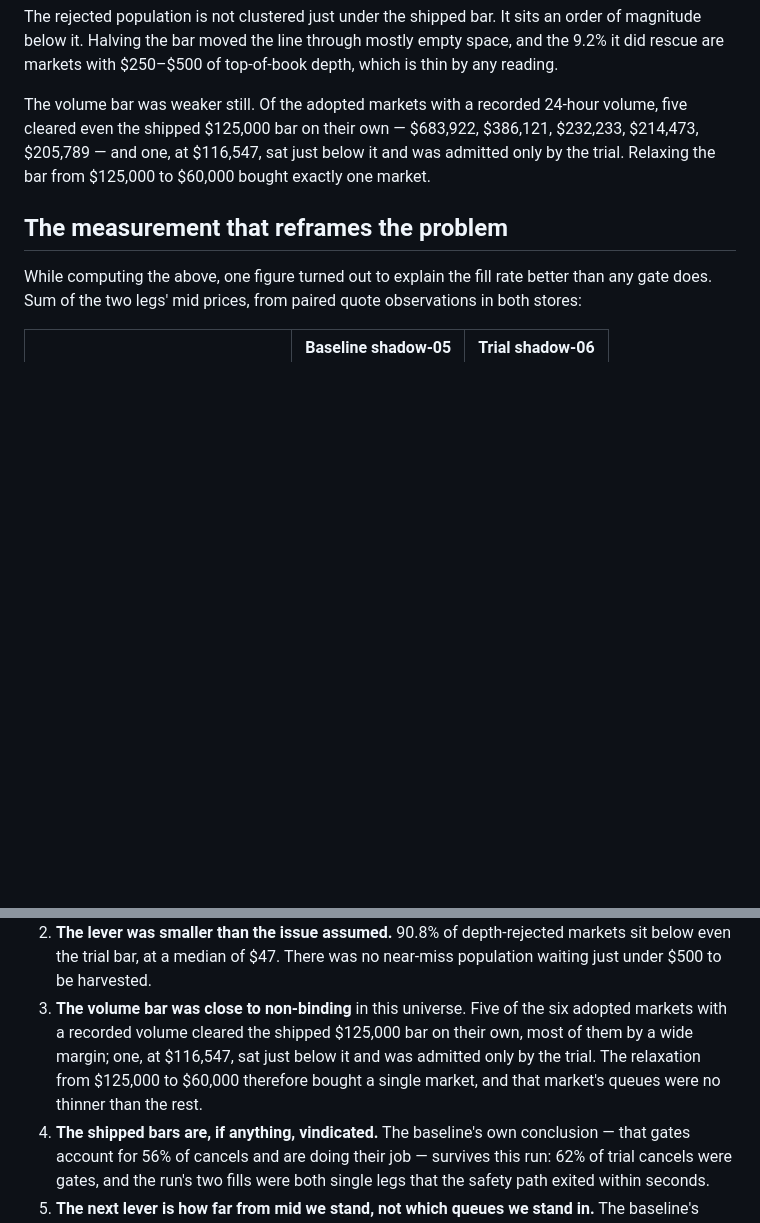
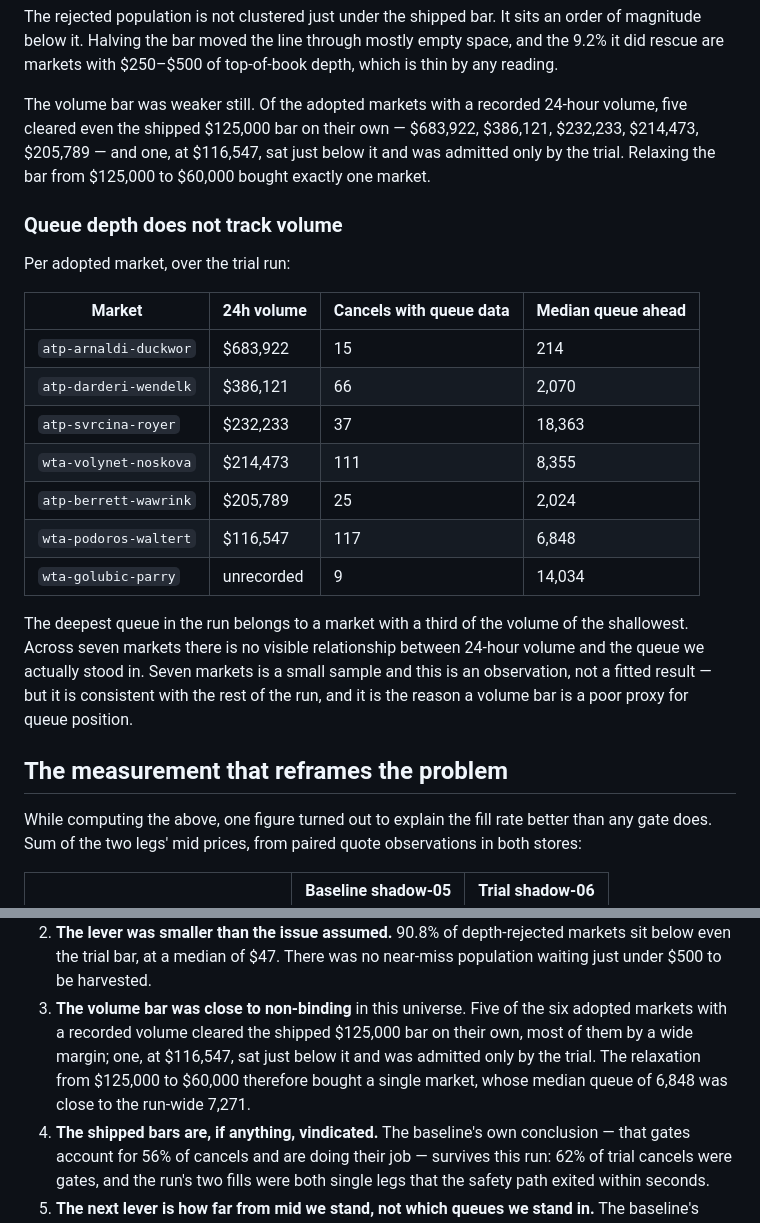
Before and after one commit to AI-Degen-69/spread-hunter-live, a Markdown page: docs/runs/2026-09-01-shadow-06-trial88.md, 2 parts joined by grey strips. Drawn GitHub-style; blank space fills up the shorter version.

Commit message:
docs(runs): back the volume-bar conclusion with per-market queue figures
Conclusion 3 asserted that the one market the volume relaxation bought had
queues no thinner than the rest, which was never measured. It was: median 6,848
against a run-wide 7,271. The conclusion now carries that number instead of the
assertion.

Adds the per-market table the check produced, because it says something the rest
of the document does not. Across the seven adopted markets there is no visible
relationship between 24-hour volume and the queue we stood in — the deepest
queue (18,363) belongs to a market with a third of the volume of the shallowest
(214). Labelled as a seven-market observation rather than a fitted result, but it
is the clearest available reason a volume bar is a poor proxy for queue position.

Co-Authored-By: Claude Opus 5 <noreply@anthropic.com>

```diff
--- a/docs/runs/2026-09-01-shadow-06-trial88.md
+++ b/docs/runs/2026-09-01-shadow-06-trial88.md
@@ -127,6 +127,27 @@ $386,121, $232,233, $214,473, $205,789 — and one, at $116,547, sat just below
 and was admitted only by the trial. Relaxing the bar from $125,000 to $60,000
 bought exactly one market.
 
+### Queue depth does not track volume
+
+Per adopted market, over the trial run:
+
+| Market | 24h volume | Cancels with queue data | Median queue ahead |
+| --- | --- | --- | --- |
+| `atp-arnaldi-duckwor` | $683,922 | 15 | 214 |
+| `atp-darderi-wendelk` | $386,121 | 66 | 2,070 |
+| `atp-svrcina-royer` | $232,233 | 37 | 18,363 |
+| `wta-volynet-noskova` | $214,473 | 111 | 8,355 |
+| `atp-berrett-wawrink` | $205,789 | 25 | 2,024 |
+| `wta-podoros-waltert` | $116,547 | 117 | 6,848 |
+| `wta-golubic-parry` | unrecorded | 9 | 14,034 |
+
+The deepest queue in the run belongs to a market with a third of the volume of
+the shallowest. Across seven markets there is no visible relationship between
+24-hour volume and the queue we actually stood in. Seven markets is a small
+sample and this is an observation, not a fitted result — but it is consistent
+with the rest of the run, and it is the reason a volume bar is a poor proxy for
+queue position.
+
 ## The measurement that reframes the problem
 
 While computing the above, one figure turned out to explain the fill rate better
@@ -178,8 +199,8 @@ This run did not measure asks directly and cannot put a number on it.
    adopted markets with a recorded volume cleared the shipped $125,000 bar on
    their own, most of them by a wide margin; one, at $116,547, sat just below it
    and was admitted only by the trial. The relaxation from $125,000 to $60,000
-   therefore bought a single market, and that market's queues were no thinner
-   than the rest.
+   therefore bought a single market, whose median queue of 6,848 was close to
+   the run-wide 7,271.
 4. **The shipped bars are, if anything, vindicated.** The baseline's own
    conclusion — that gates account for 56% of cancels and are doing their job —
    survives this run: 62% of trial cancels were gates, and the run's two fills
```
